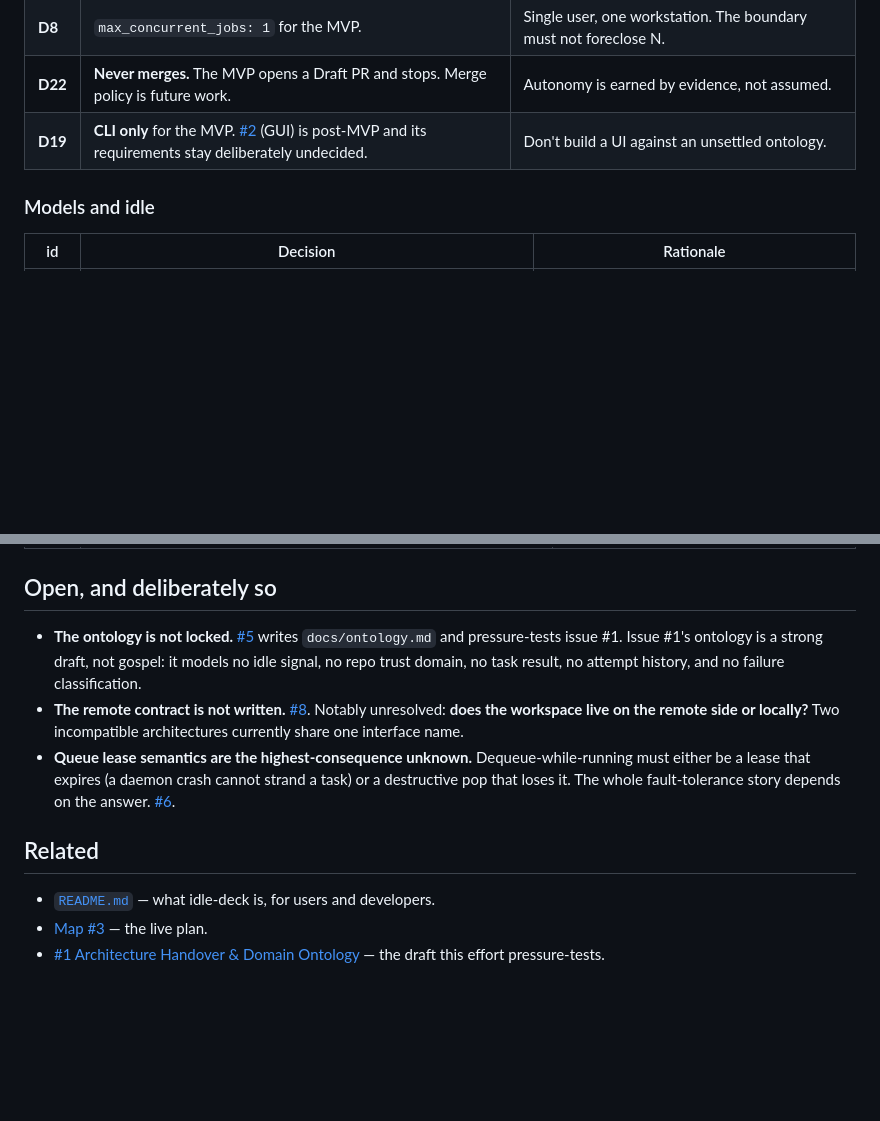
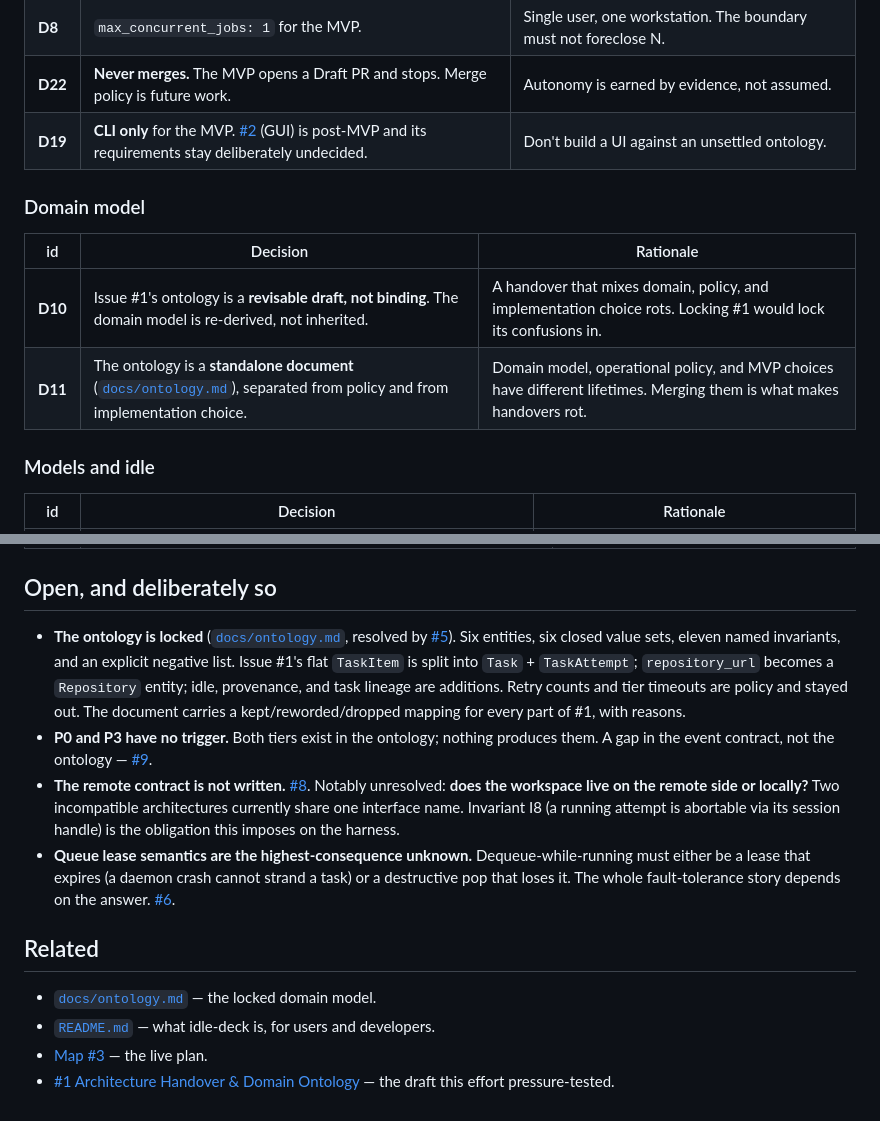
Before and after one commit to seppaleinen/idle-deck, a Markdown page: AGENTS.md, 2 parts joined by grey strips. Rendered like a GitHub page; blank space fills up the shorter version.

```diff
--- a/AGENTS.md
+++ b/AGENTS.md
@@ -35,6 +35,13 @@ is marked *superseded* with a pointer. Nothing is silently rewritten.
 | **D8** | `max_concurrent_jobs: 1` for the MVP. | Single user, one workstation. The boundary must not foreclose N. |
 | **D22** | **Never merges.** The MVP opens a Draft PR and stops. Merge policy is future work. | Autonomy is earned by evidence, not assumed. |
 | **D19** | **CLI only** for the MVP. [#2](https://github.com/seppaleinen/idle-deck/issues/2) (GUI) is post-MVP and its requirements stay deliberately undecided. | Don't build a UI against an unsettled ontology. |
+
+### Domain model
+
+| id | Decision | Rationale |
+|---|---|---|
+| **D10** | Issue #1's ontology is a **revisable draft, not binding**. The domain model is re-derived, not inherited. | A handover that mixes domain, policy, and implementation choice rots. Locking #1 would lock its confusions in. |
+| **D11** | The ontology is a **standalone document** ([`docs/ontology.md`](docs/ontology.md)), separated from policy and from implementation choice. | Domain model, operational policy, and MVP choices have different lifetimes. Merging them is what makes handovers rot. |
 
 ### Models and idle
 
@@ -77,20 +84,26 @@ is marked *superseded* with a pointer. Nothing is silently rewritten.
 
 ## Open, and deliberately so
 
-- **The ontology is not locked.** [#5](https://github.com/seppaleinen/idle-deck/issues/5) writes
-  `docs/ontology.md` and pressure-tests issue #1. Issue #1's ontology is a strong draft, not gospel:
-  it models no idle signal, no repo trust domain, no task result, no attempt history, and no failure
-  classification.
+- **The ontology is locked** ([`docs/ontology.md`](docs/ontology.md), resolved by
+  [#5](https://github.com/seppaleinen/idle-deck/issues/5)). Six entities, six closed value sets,
+  eleven named invariants, and an explicit negative list. Issue #1's flat `TaskItem` is split into
+  `Task` + `TaskAttempt`; `repository_url` becomes a `Repository` entity; idle, provenance, and task
+  lineage are additions. Retry counts and tier timeouts are policy and stayed out. The document
+  carries a kept/reworded/dropped mapping for every part of #1, with reasons.
+- **P0 and P3 have no trigger.** Both tiers exist in the ontology; nothing produces them. A gap in the
+  event contract, not the ontology — [#9](https://github.com/seppaleinen/idle-deck/issues/9).
 - **The remote contract is not written.** [#8](https://github.com/seppaleinen/idle-deck/issues/8).
   Notably unresolved: **does the workspace live on the remote side or locally?** Two incompatible
-  architectures currently share one interface name.
+  architectures currently share one interface name. Invariant I8 (a running attempt is abortable via
+  its session handle) is the obligation this imposes on the harness.
 - **Queue lease semantics are the highest-consequence unknown.** Dequeue-while-running must either be a
   lease that expires (a daemon crash cannot strand a task) or a destructive pop that loses it. The whole
   fault-tolerance story depends on the answer. [#6](https://github.com/seppaleinen/idle-deck/issues/6).
 
 ## Related
 
+- [`docs/ontology.md`](docs/ontology.md) — the locked domain model.
 - [`README.md`](README.md) — what idle-deck is, for users and developers.
 - [Map #3](https://github.com/seppaleinen/idle-deck/issues/3) — the live plan.
 - [#1 Architecture Handover & Domain Ontology](https://github.com/seppaleinen/idle-deck/issues/1) —
-  the draft this effort pressure-tests.
+  the draft this effort pressure-tested.
```
Also changed, not shown: docs/ontology.md (added, +343 -0 lines).
